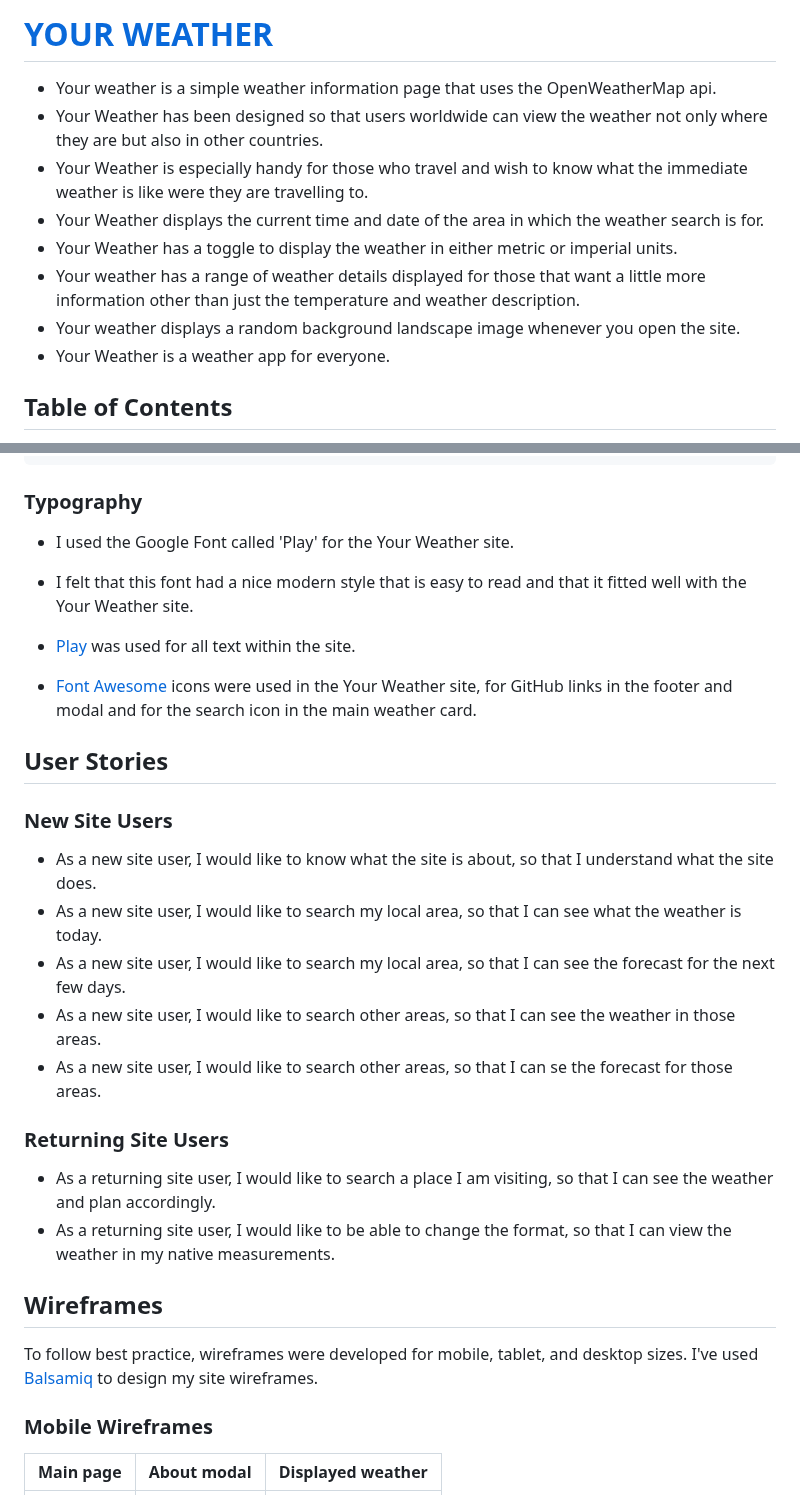
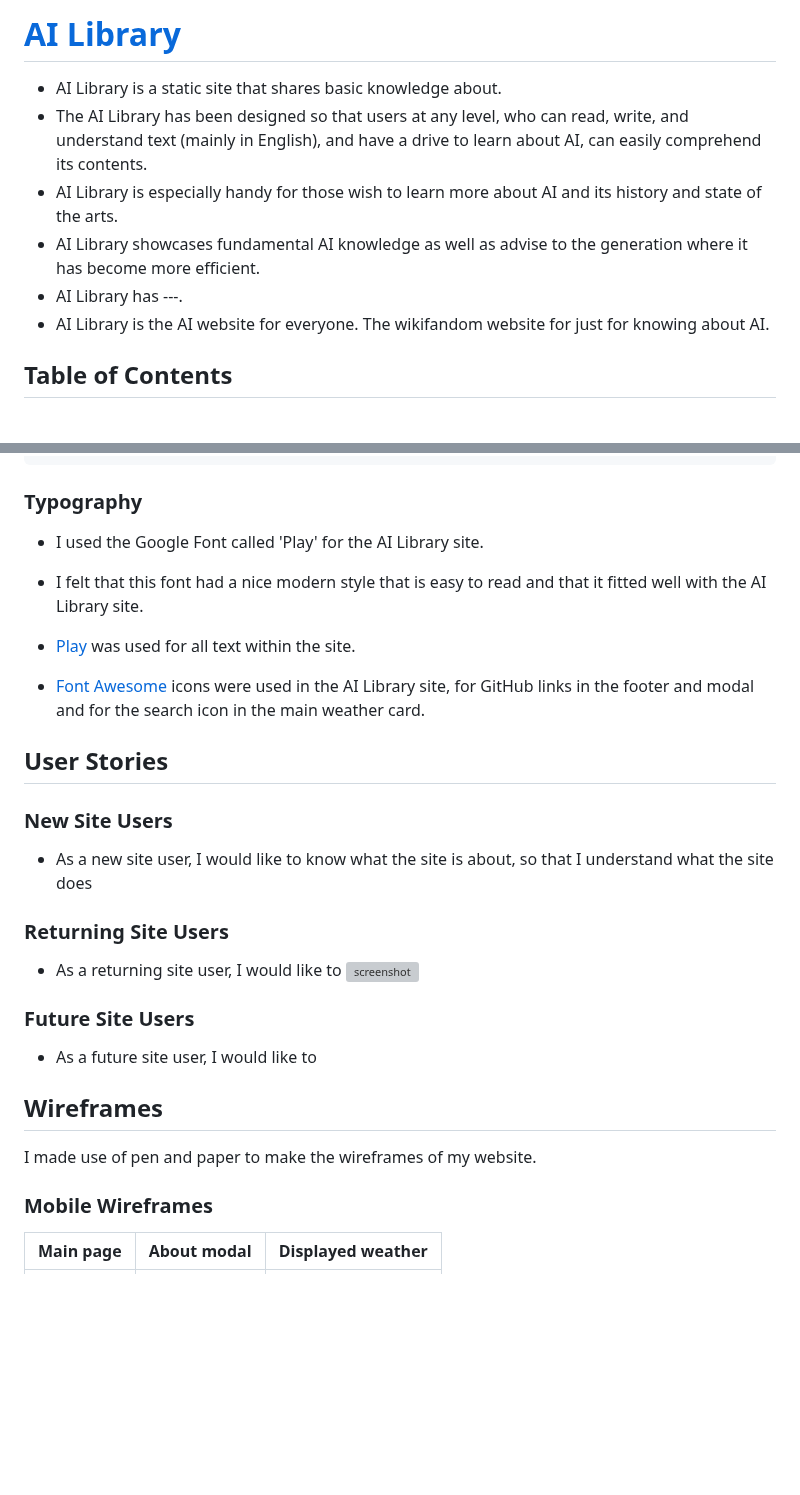
Before and after one commit to Uche05/ci-p1-ailib, a Markdown page: README.md, 2 parts joined by grey strips. GitHub-like rendering; blank space fills up the shorter version; grey boxes are pictures that could not be loaded.

Commit message:
Update Readme to fit AI Library Standards

```diff
--- a/README.md
+++ b/README.md
@@ -1,13 +1,11 @@
-# [YOUR WEATHER](https://boderg.github.io/your-weather "Click to view the deployed site")
+# [AI Library](https://www.here.change.this.link "Click to view the deployed site")
 
-- Your weather is a simple weather information page that uses the OpenWeatherMap api.
-- Your Weather has been designed so that users worldwide can view the weather not only where they are but also in other countries.
-- Your Weather is especially handy for those who travel and wish to know what the immediate weather is like were they are travelling to.
-- Your Weather displays the current time and date of the area in which the weather search is for.
-- Your Weather has a toggle to display the weather in either metric or imperial units.
-- Your weather has a range of weather details displayed for those that want a little more information other than just the temperature and weather description.
-- Your weather displays a random background landscape image whenever you open the site.
-- Your Weather is a weather app for everyone.
+- AI Library is a static site that shares basic knowledge about.
+- The AI Library has been designed so that users at any level, who can read, write, and understand text (mainly in English), and have a drive to learn about AI, can easily comprehend its contents.
+- AI Library is especially handy for those wish to learn more about AI and its history and state of the arts.
+- AI Library showcases fundamental AI knowledge as well as advise to the generation where it has become more efficient.
+- AI Library has ---.
+- AI Library is the AI website  for everyone. The wikifandom website for just for knowing about AI.
 
 ## Table of Contents
 
@@ -108,32 +106,32 @@ I have used CSS `:root` variables to easily update the global colour scheme by c
 
 ### Typography
 
-- I used the Google Font called 'Play' for the Your Weather site.
-- I felt that this font had a nice modern style that is easy to read and that it fitted well with the Your Weather site.
+- I used the Google Font called 'Play' for the AI Library site.
+- I felt that this font had a nice modern style that is easy to read and that it fitted well with the AI Library site.
 
 - [Play](https://fonts.google.com/specimen/Play) was used for all text within the site.
 
-- [Font Awesome](https://fontawesome.com) icons were used in the Your Weather site, for GitHub links in the footer and modal and for the search icon in the main weather card.
+- [Font Awesome](https://fontawesome.com) icons were used in the AI Library site, for GitHub links in the footer and modal and for the search icon in the main weather card.
 
 ## User Stories
 
 ### New Site Users
 
-- As a new site user, I would like to know what the site is about, so that I understand what the site does.
-- As a new site user, I would like to search my local area, so that I can see what the weather is today.
-- As a new site user, I would like to search my local area, so that I can see the forecast for the next few days.
-- As a new site user, I would like to search other areas, so that I can see the weather in those areas.
-- As a new site user, I would like to search other areas, so that I can se the forecast for those areas.
+- As a new site user, I would like to know what the site is about, so that I understand what the site does
 
 ### Returning Site Users
 
-- As a returning site user, I would like to search a place I am visiting, so that I can see the weather and plan accordingly.
-- As a returning site user, I would like to be able to change the format, so that I can view the weather in my native measurements.
+- As a returning site user, I would like to
+![screenshot](documentation/ux/Create%20a%20Palette%20-%20Coolors.png)
+
+### Future Site Users
+
+- As a future site user, I would like to
 
 ## Wireframes
 
-To follow best practice, wireframes were developed for mobile, tablet, and desktop sizes.
-I've used [Balsamiq](https://balsamiq.com/wireframes) to design my site wireframes.
+I made use of pen and paper to make the wireframes of my website.
+
 
 ### Mobile Wireframes
 
```
Also changed, not shown: other parts of README.md (+12 -30 lines).
